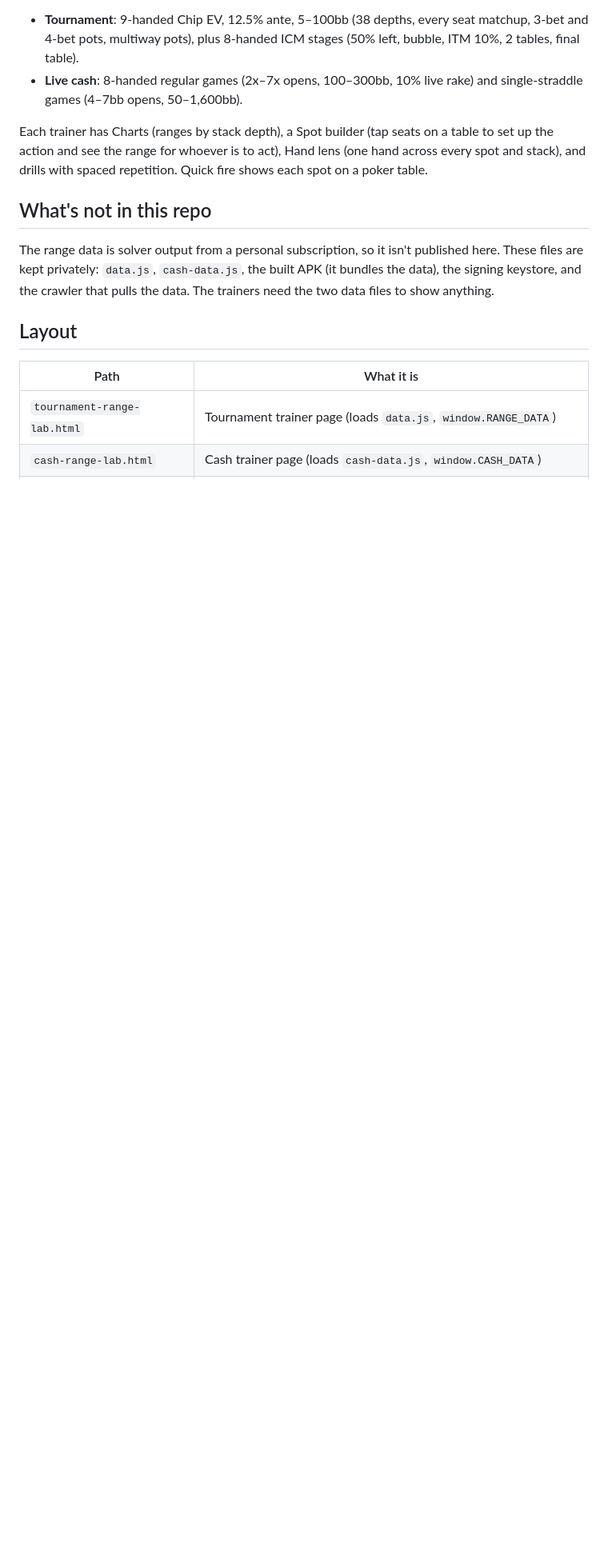
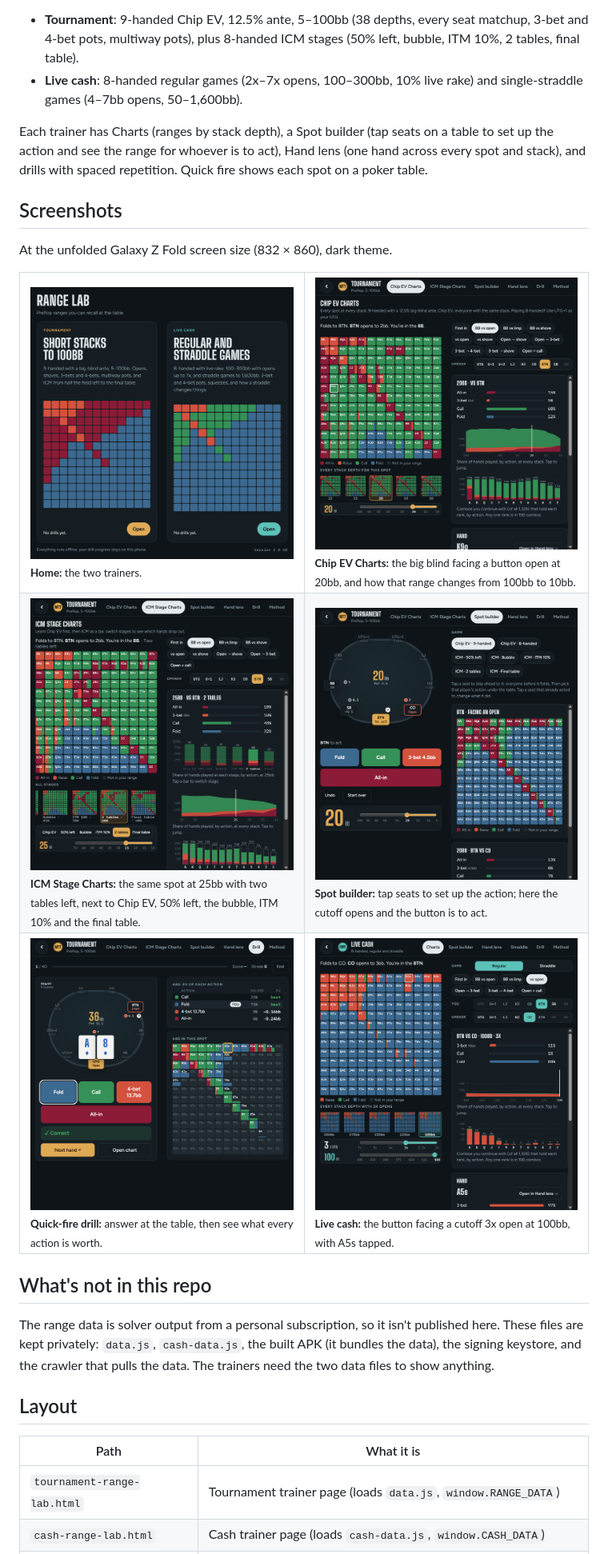
Before and after one commit to MatthewPDingle/range-lab, a Markdown page: README.md, the part around one of its changes. Shown at 80% size. Rendered like a GitHub page; pictures changed too: docs/screenshots/home.png (added), docs/screenshots/icm-stages.png (added), docs/screenshots/live-cash.png (added); blank space fills up the shorter version.

Commit message:
README: add screenshots
Six screenshots at the unfolded Galaxy Z Fold size (832x860, dark
theme): home, Chip EV charts, ICM stage charts, spot builder, a
quick-fire answer and live cash.

Co-Authored-By: Claude Opus 5.5 <noreply@anthropic.com>

```diff
--- a/README.md
+++ b/README.md
@@ -6,6 +6,25 @@ Preflop range trainer for live poker, built from solver output. It's an Android
 - **Live cash**: 8-handed regular games (2x–7x opens, 100–300bb, 10% live rake) and single-straddle games (4–7bb opens, 50–1,600bb).
 
 Each trainer has Charts (ranges by stack depth), a Spot builder (tap seats on a table to set up the action and see the range for whoever is to act), Hand lens (one hand across every spot and stack), and drills with spaced repetition. Quick fire shows each spot on a poker table.
+
+## Screenshots
+
+At the unfolded Galaxy Z Fold screen size (832 × 860), dark theme.
+
+<table>
+<tr>
+<td width="50%"><img src="docs/screenshots/home.png" alt="Home screen with the tournament and live cash trainers side by side"><br><sub><b>Home:</b> the two trainers.</sub></td>
+<td width="50%"><img src="docs/screenshots/tournament-charts.png" alt="Chip EV chart for the big blind facing a button open at 20bb, with how the range changes at every stack"><br><sub><b>Chip EV Charts:</b> the big blind facing a button open at 20bb, and how that range changes from 100bb to 10bb.</sub></td>
+</tr>
+<tr>
+<td width="50%"><img src="docs/screenshots/icm-stages.png" alt="ICM stage chart for the big blind facing a button open at 25bb with two tables left, compared across six tournament stages"><br><sub><b>ICM Stage Charts:</b> the same spot at 25bb with two tables left, next to Chip EV, 50% left, the bubble, ITM 10% and the final table.</sub></td>
+<td width="50%"><img src="docs/screenshots/spot-builder.png" alt="Spot builder table where the cutoff has opened and the button is to act, with the button's range"><br><sub><b>Spot builder:</b> tap seats to set up the action; here the cutoff opens and the button is to act.</sub></td>
+</tr>
+<tr>
+<td width="50%"><img src="docs/screenshots/quick-fire.png" alt="Quick-fire drill on a poker table, answered, with the EV of each action and the hand's place in the range"><br><sub><b>Quick-fire drill:</b> answer at the table, then see what every action is worth.</sub></td>
+<td width="50%"><img src="docs/screenshots/live-cash.png" alt="Live cash chart for the button facing a cutoff 3x open at 100bb"><br><sub><b>Live cash:</b> the button facing a cutoff 3x open at 100bb, with A5s tapped.</sub></td>
+</tr>
+</table>
 
 ## What's not in this repo
 
```
Also changed, not shown: other parts of README.md (+1 -0 lines).
